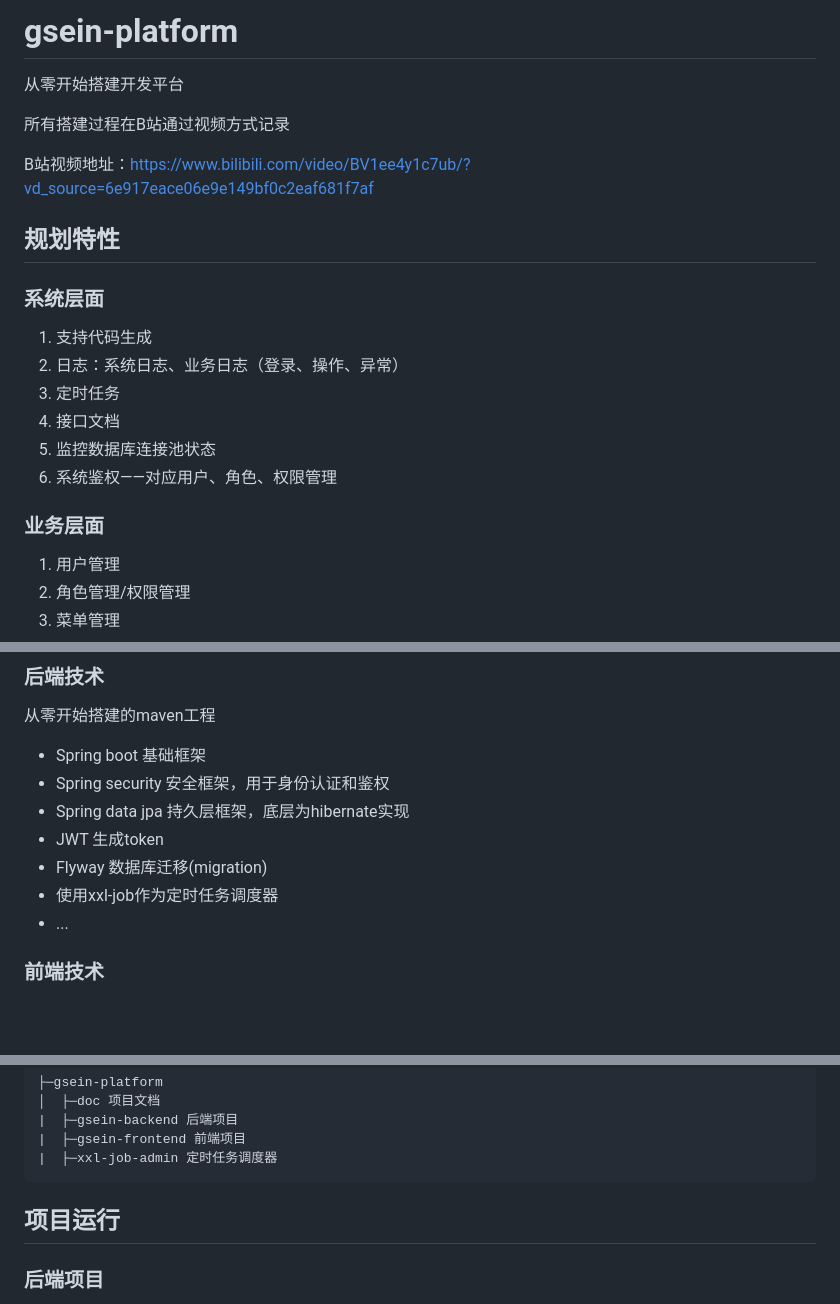
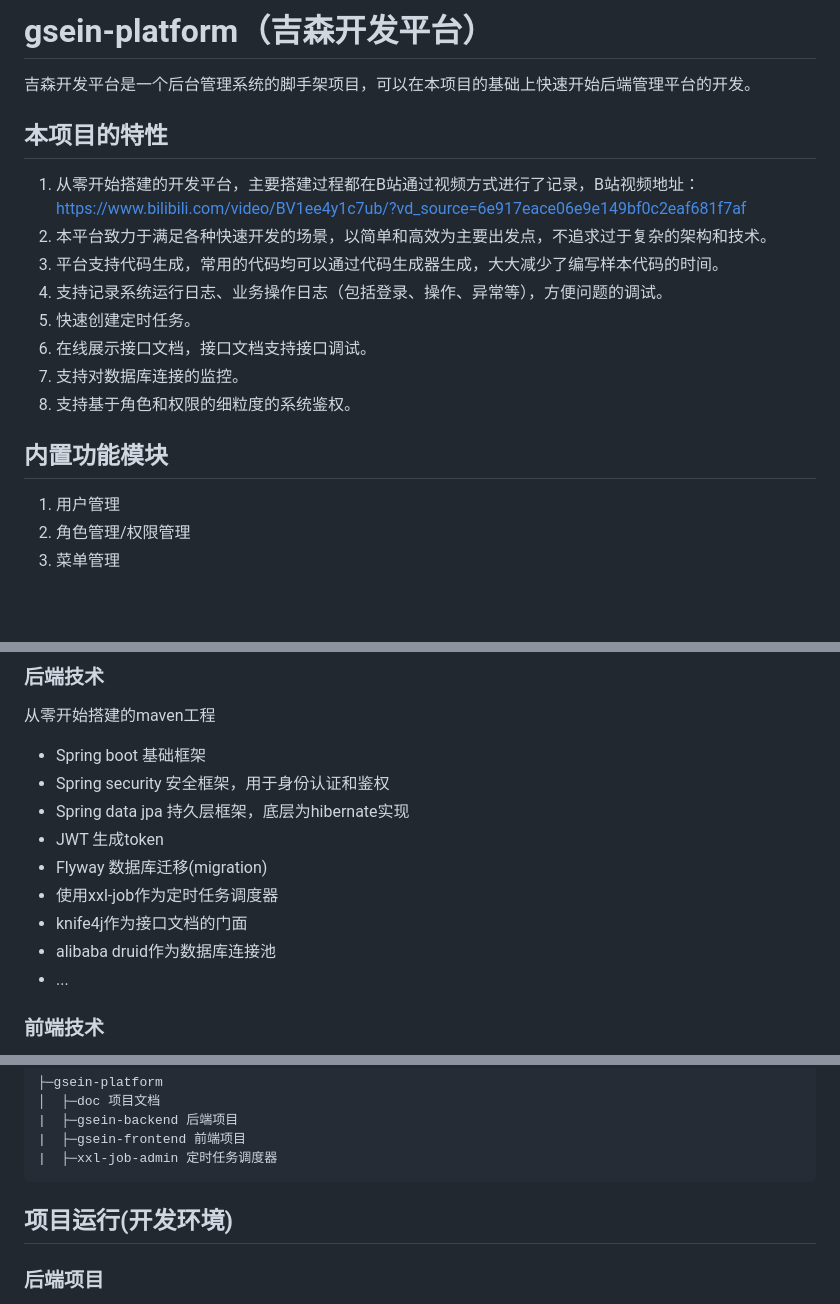
Before and after one commit to lhing17/gsein-platform, a Markdown page: README.md, 3 parts joined by grey strips. Drawn GitHub-style; blank space fills up the shorter version.

Commit message:
doc: 完善文档。

````diff
--- a/README.md
+++ b/README.md
@@ -1,20 +1,17 @@
-# gsein-platform
-从零开始搭建开发平台
+# gsein-platform（吉森开发平台）
+吉森开发平台是一个后台管理系统的脚手架项目，可以在本项目的基础上快速开始后端管理平台的开发。
 
-所有搭建过程在B站通过视频方式记录
+## 本项目的特性
+1. 从零开始搭建的开发平台，主要搭建过程都在B站通过视频方式进行了记录，B站视频地址：https://www.bilibili.com/video/BV1ee4y1c7ub/?vd_source=6e917eace06e9e149bf0c2eaf681f7af
+2. 本平台致力于满足各种快速开发的场景，以简单和高效为主要出发点，不追求过于复杂的架构和技术。
+3. 平台支持代码生成，常用的代码均可以通过代码生成器生成，大大减少了编写样本代码的时间。
+4. 支持记录系统运行日志、业务操作日志（包括登录、操作、异常等），方便问题的调试。
+5. 快速创建定时任务。
+6. 在线展示接口文档，接口文档支持接口调试。
+7. 支持对数据库连接的监控。
+8. 支持基于角色和权限的细粒度的系统鉴权。
 
-B站视频地址：https://www.bilibili.com/video/BV1ee4y1c7ub/?vd_source=6e917eace06e9e149bf0c2eaf681f7af
-
-## 规划特性
-### 系统层面
-1. 支持代码生成
-2. 日志：系统日志、业务日志（登录、操作、异常）
-3. 定时任务
-4. 接口文档
-5. 监控数据库连接池状态
-6. 系统鉴权——对应用户、角色、权限管理
-
-### 业务层面
+## 内置功能模块
 1. 用户管理
 2. 角色管理/权限管理
 3. 菜单管理
@@ -33,6 +30,8 @@ B站视频地址：https://www.bilibili.com/video/BV1ee4y1c7ub/?vd_source=6e917e
 - JWT 生成token
 - Flyway 数据库迁移(migration)
 - 使用xxl-job作为定时任务调度器
+- knife4j作为接口文档的门面
+- alibaba druid作为数据库连接池
 - ...
 
 ### 前端技术
@@ -54,7 +53,7 @@ B站视频地址：https://www.bilibili.com/video/BV1ee4y1c7ub/?vd_source=6e917e
 |  ├─xxl-job-admin 定时任务调度器
 ```
 
-## 项目运行
+## 项目运行(开发环境)
 ### 后端项目
 1. 创建数据库platform
 2. 修改application.yml中的数据库连接信息
````
Also changed, not shown: other parts of README.md (+0 -11 lines), doc/问题记录.md (added, +10 -0 lines).
